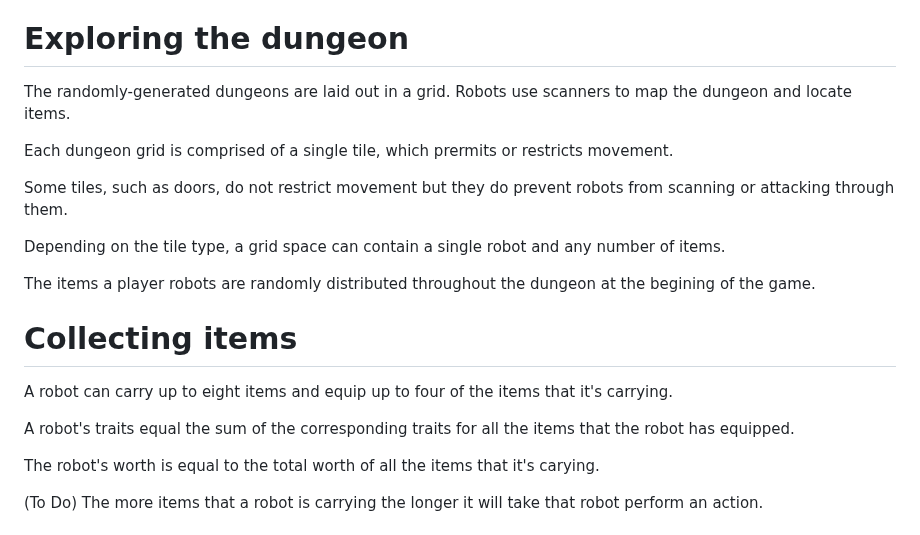
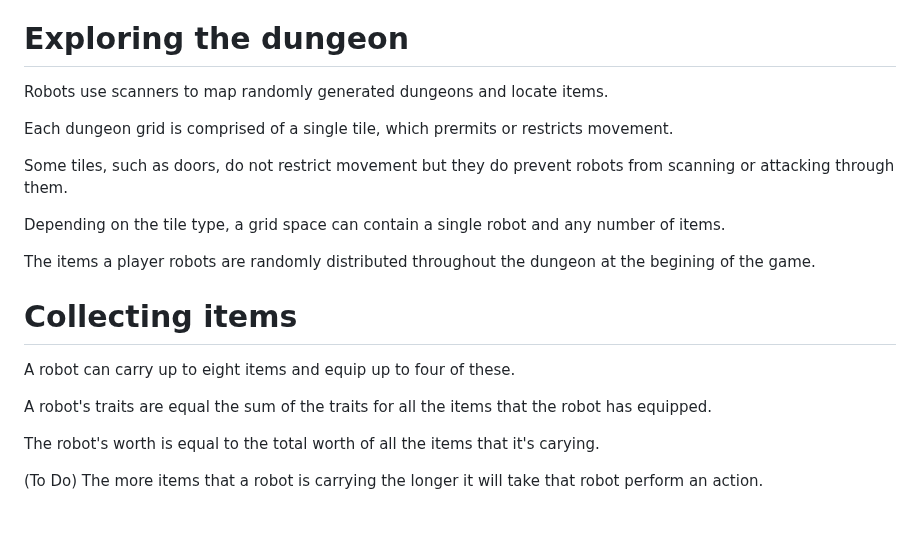
Before and after one commit to darozak/Advolition, a Markdown page: README.md, the part around the change. GitHub-like rendering.

Commit message:
Update README.md
Made minor edits to clarify the text.

```diff
--- a/README.md
+++ b/README.md
@@ -9,7 +9,7 @@ The only factors that distinguish one robot from another are their programs and
 You can play the most recent version of the game at https://darozak.github.io/Advolition/
 
 # Exploring the dungeon
-The randomly-generated dungeons are laid out in a grid. Robots use scanners to map the dungeon and locate items.
+Robots use scanners to map randomly generated dungeons and locate items.
 
 Each dungeon grid is comprised of a single tile, which prermits or restricts movement.
 
@@ -20,9 +20,9 @@ Depending on the tile type, a grid space can contain a single robot and any numb
 The items a player robots are randomly distributed throughout the dungeon at the begining of the game.
 
 # Collecting items
-A robot can carry up to eight items and equip up to four of the items that it's carrying.
+A robot can carry up to eight items and equip up to four of these.
 
-A robot's traits equal the sum of the corresponding traits for all the items that the robot has equipped.
+A robot's traits are equal the sum of the traits for all the items that the robot has equipped.
 
 The robot's worth is equal to the total worth of all the items that it's carying.
 
```
